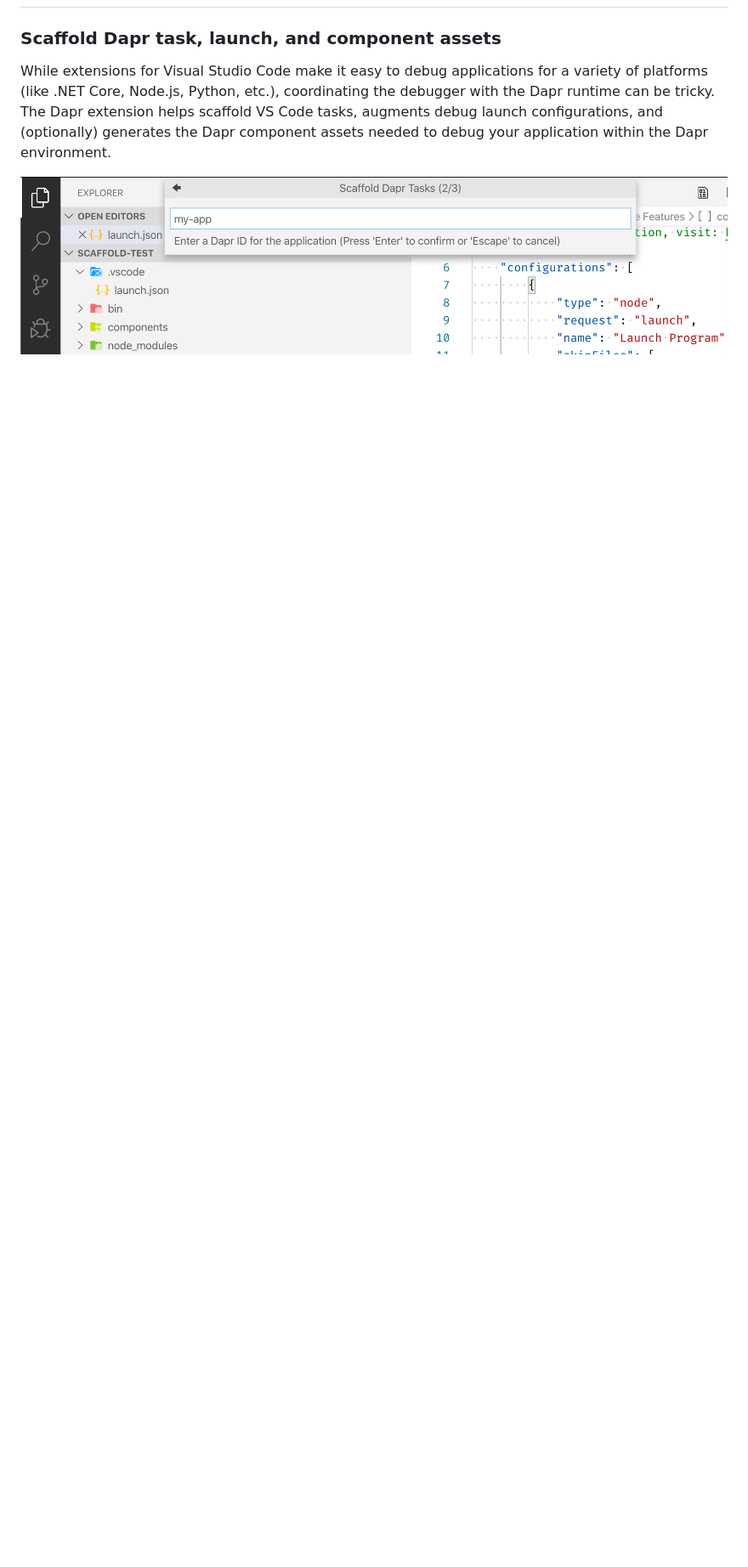
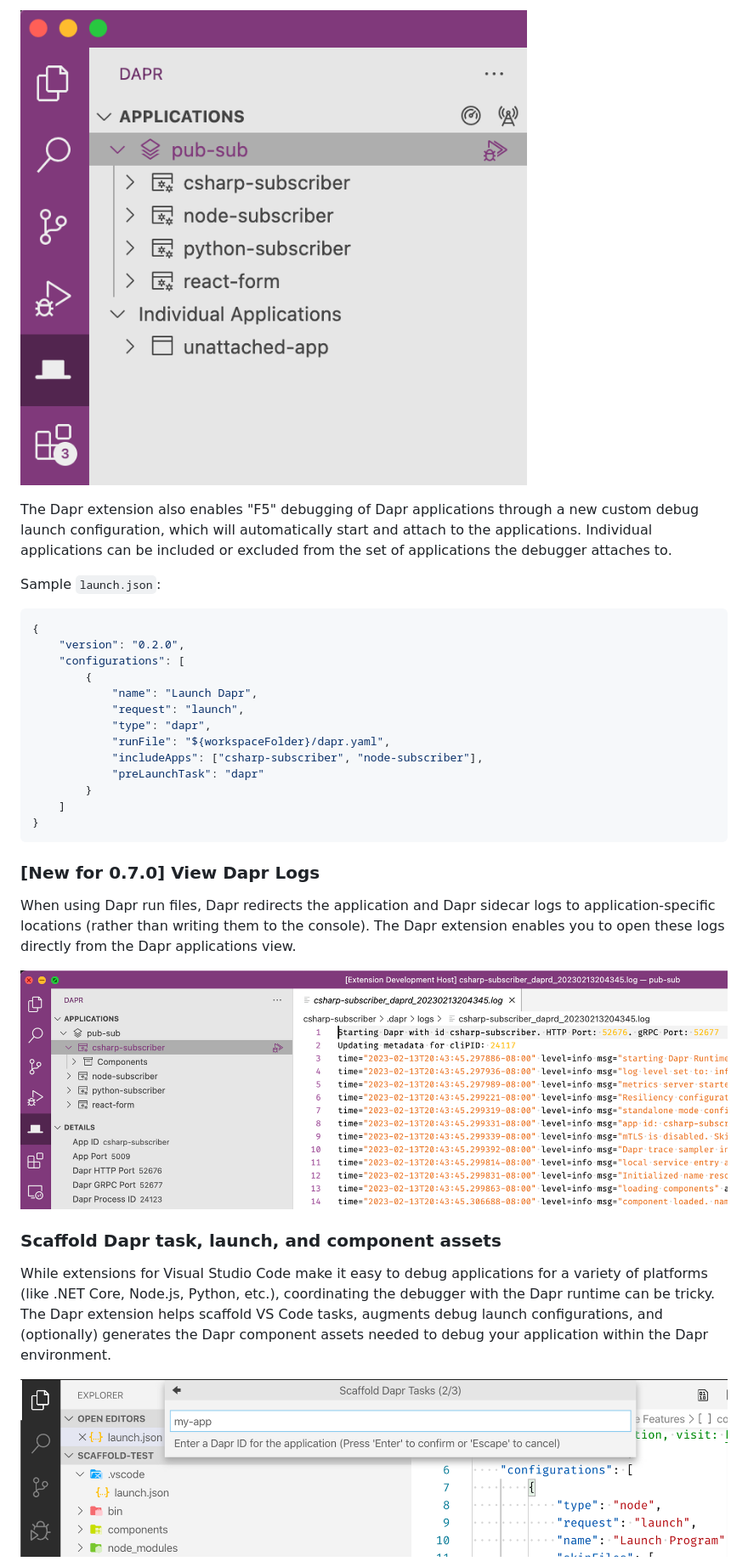
Before and after one commit to microsoft/vscode-dapr, a Markdown page: README.md, the part around the change printed below. Shown: that part at 85% size. Rendered like a GitHub page; pictures changed too: assets/readme/attachToRun.png (added), assets/readme/viewLogs.png (added); blank space fills up the shorter version.

Commit message:
Version bump and release prep work (#288)
* Version bump and release prep.

* README updates.

* Add note about Windows platform support.

````diff
--- a/README.md
+++ b/README.md
@@ -28,3 +78,30 @@ Follow the [VS Code guide](https://code.visualstudio.com/) for installing VS Cod
+![Attach to Run](assets/readme/attachToRun.png)
+
+The Dapr extension also enables "F5" debugging of Dapr applications through a new custom debug launch configuration, which will automatically start and attach to the applications.  Individual applications can be included or excluded from the set of applications the debugger attaches to.
+
+Sample `launch.json`:
+
+```json
+{
+    "version": "0.2.0",
+    "configurations": [
+        {
+            "name": "Launch Dapr",
+            "request": "launch",
+            "type": "dapr",
+            "runFile": "${workspaceFolder}/dapr.yaml",
+            "includeApps": ["csharp-subscriber", "node-subscriber"],
+            "preLaunchTask": "dapr"
+        }
+    ]
+}
+```
+
+### [New for 0.7.0] View Dapr Logs
+
+When using Dapr run files, Dapr redirects the application and Dapr sidecar logs to application-specific locations (rather than writing them to the console). The Dapr extension enables you to open these logs directly from the Dapr applications view.
+
+![View Logs](assets/readme/viewLogs.png)
 
 ### Scaffold Dapr task, launch, and component assets
 
````
Also changed, not shown: other parts of README.md (+52 -2 lines), CHANGELOG.md (+25 -0 lines), assets/readme/attachToApplication.png (added), assets/readme/daprYamlEditing.png (added), assets/readme/startRunFromContextMenu.png (added), 3 other files.
